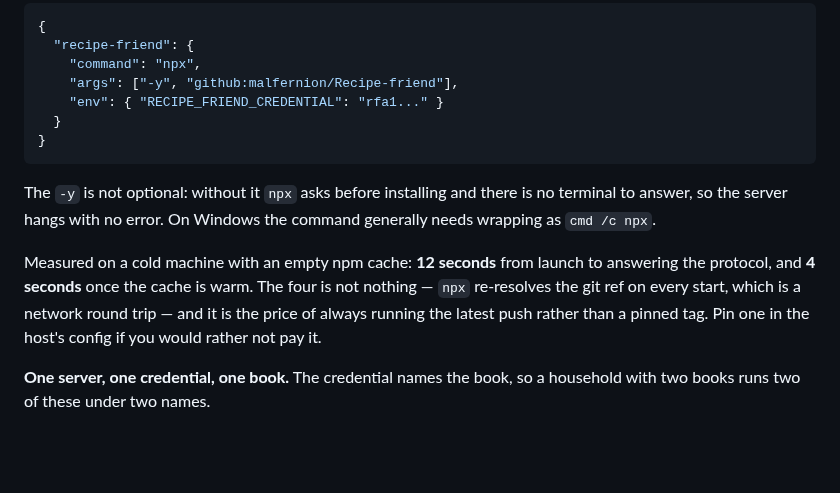
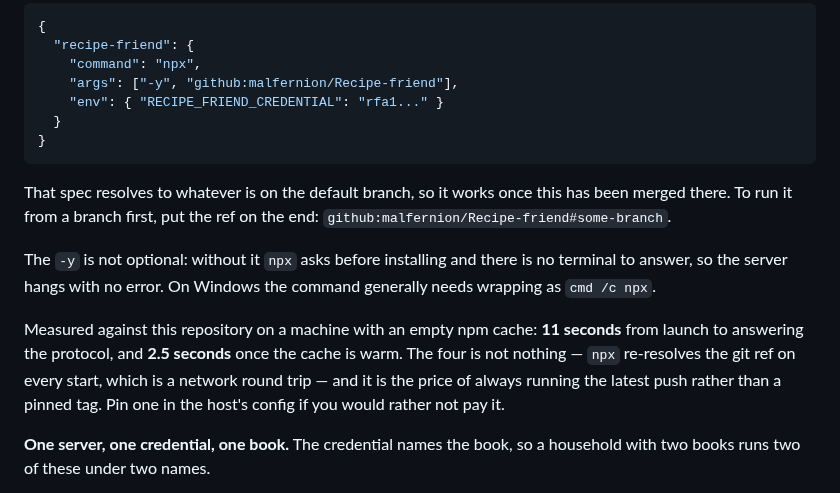
Before and after one commit to malfernion/Recipe-friend, a Markdown page: README.md, the part around one of its changes. GitHub-like rendering; blank space fills up the shorter version.

````diff
--- a/README.md
+++ b/README.md
@@ -316,13 +349,17 @@ takes MCP server configuration:
 }
 ```
 
+That spec resolves to whatever is on the default branch, so it works
+once this has been merged there. To run it from a branch first, put the
+ref on the end: `github:malfernion/Recipe-friend#some-branch`.
+
 The `-y` is not optional: without it `npx` asks before installing and
 there is no terminal to answer, so the server hangs with no error. On
 Windows the command generally needs wrapping as `cmd /c npx`.
 
-Measured on a cold machine with an empty npm cache: **12 seconds** from
-launch to answering the protocol, and **4 seconds** once the cache is
-warm. The four is not nothing — `npx` re-resolves the git ref on every
+Measured against this repository on a machine with an empty npm cache:
+**11 seconds** from launch to answering the protocol, and **2.5 seconds**
+once the cache is warm. The four is not nothing — `npx` re-resolves the git ref on every
 start, which is a network round trip — and it is the price of always
 running the latest push rather than a pinned tag. Pin one in the host's
 config if you would rather not pay it.
````
Also changed, not shown: other parts of README.md (+37 -4 lines).
